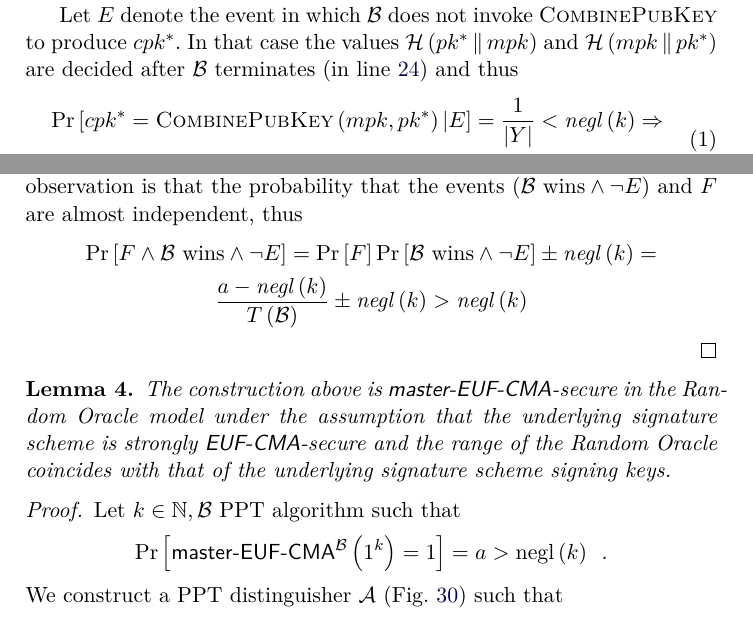
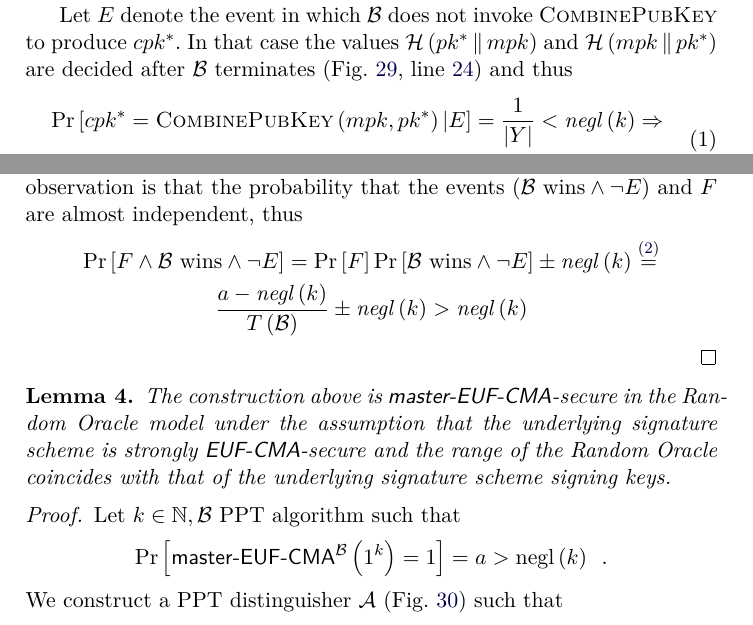
Before and after one commit to OrfeasLitos/PaymentChannels, a LaTeX paper (src/paymentChannels.tex, which reads src/combinedSign.tex): two parts of pages 39 and 41 of 43, joined at a grey line, cut so that both start at the same text. Compiled offline with pdfLaTeX.

Commit message:
Add more references for readability

```diff
--- a/src/combinedSign.tex
+++ b/src/combinedSign.tex
@@ -258,7 +258,8 @@
       Let $E$ denote the event in which $\mathcal{B}$ does not invoke
       \textsc{CombinePubKey} to produce $cpk^*$. In that case the values
       $\mathcal{H}\left(pk^* \concat mpk\right)$ and $\mathcal{H}\left(mpk
-      \concat pk^*\right)$ are decided after $\mathcal{B}$ terminates (in
+      \concat pk^*\right)$ are decided after $\mathcal{B}$ terminates
+      (Fig.~\ref{proof:comb:share:distinguisher},
       line~\ref{proof:comb:share:distinguisher:won}) and thus
       \begin{equation}
         \begin{gathered}
@@ -321,7 +322,8 @@
       \begin{gather*}
         \Pr\left[F \wedge \mathcal{B} \text{ wins} \wedge \neg E\right] =
         \Pr\left[F\right] \Pr\left[\mathcal{B} \text{ wins} \wedge \neg E\right]
-        \pm \mathit{negl}\left(k\right) = \\
+        \pm \mathit{negl}\left(k\right)
+        \overset{\left(\ref{proof:comb:share:nohash}\right)}{=} \\
         \frac{a - \mathit{negl}\left(k\right)}{T\left(\mathcal{B}\right)} \pm
         \mathit{negl}\left(k\right) > \mathit{negl}\left(k\right)
       \end{gather*}
```
